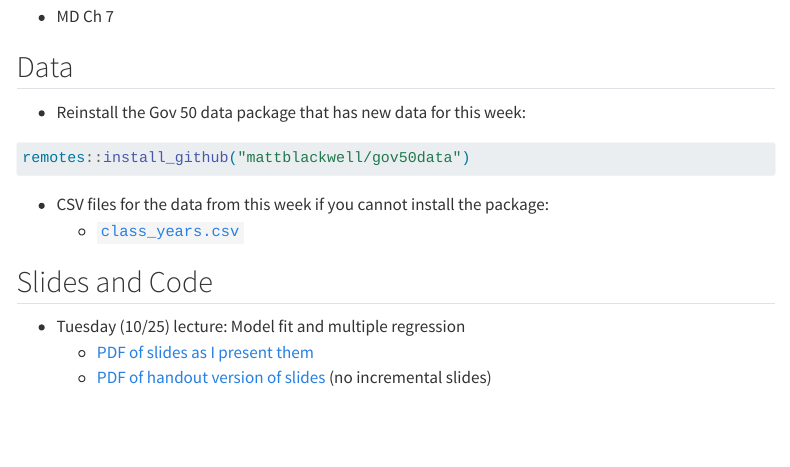
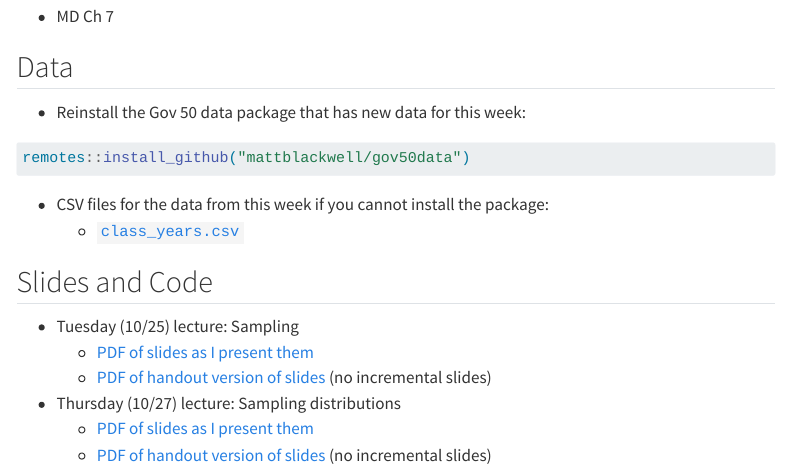
Before and after one commit to mattblackwell/gov50-f22-site, a Quarto document (materials/09_sampling.qmd): the page in a window 1100 px wide, from 160 px down. Rendered offline with R 4.5, knitr and Pandoc in place of Quarto, with nearby package versions; menus at the side of the page are left out.

Commit message:
lecture 17

```diff
--- a/materials/09_sampling.qmd
+++ b/materials/09_sampling.qmd
@@ -23,6 +23,10 @@ remotes::install_github("mattblackwell/gov50data")
 
 ## Slides and Code
 
-- Tuesday (10/25) lecture: Model fit and multiple regression
+- Tuesday (10/25) lecture: Sampling
   - [PDF of slides as I present them](/slides/16_sampling.pdf)
   - [PDF of handout version of slides](/slides/16_sampling_handout.pdf) (no incremental slides)
+
+- Thursday (10/27) lecture: Sampling distributions
+  - [PDF of slides as I present them](/slides/17_sampling_dist.pdf)
+  - [PDF of handout version of slides](/slides/17_sampling_dist_handout.pdf) (no incremental slides)
```
Also changed, not shown: slides/17_sampling_dist.pdf (added), slides/17_sampling_dist_handout.pdf (added), 1 other file.
